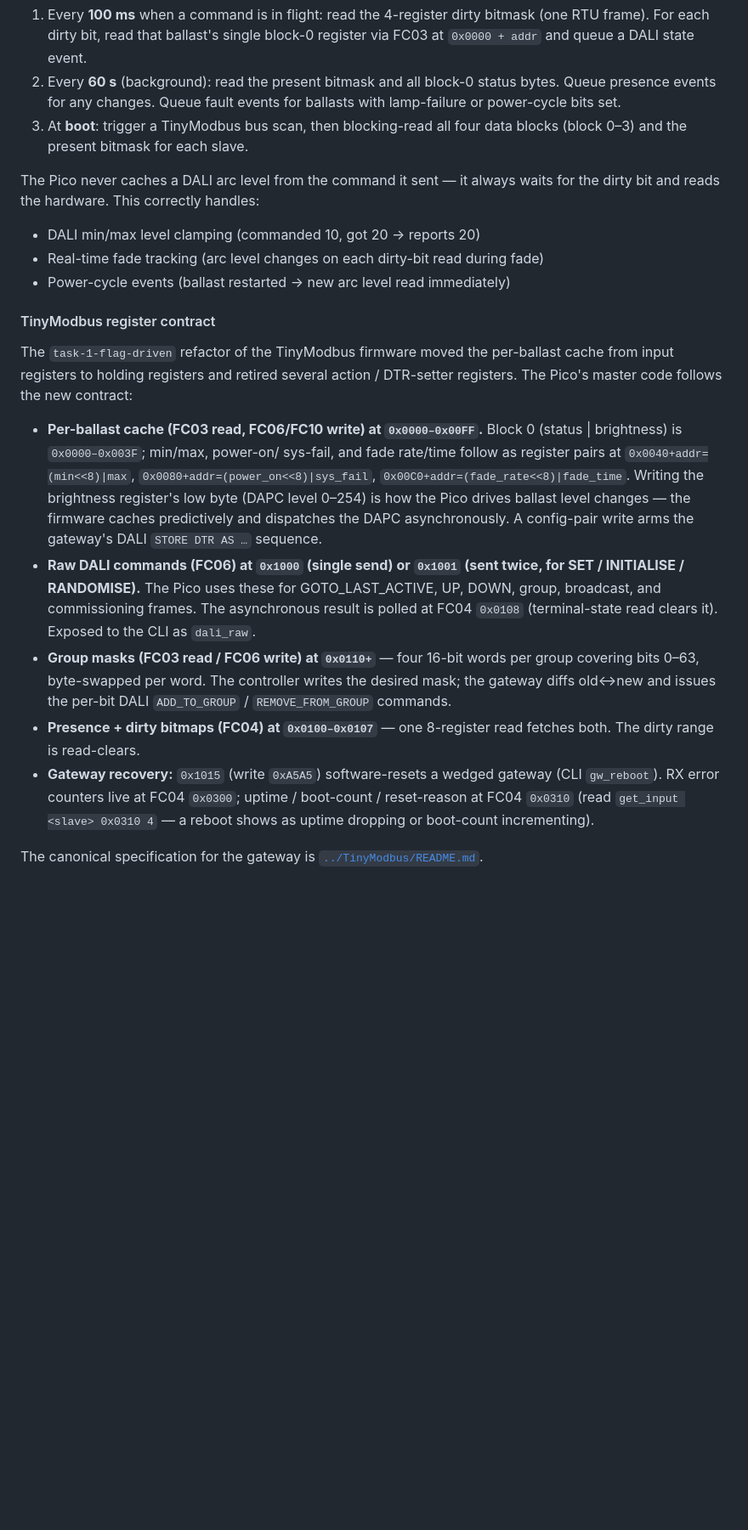
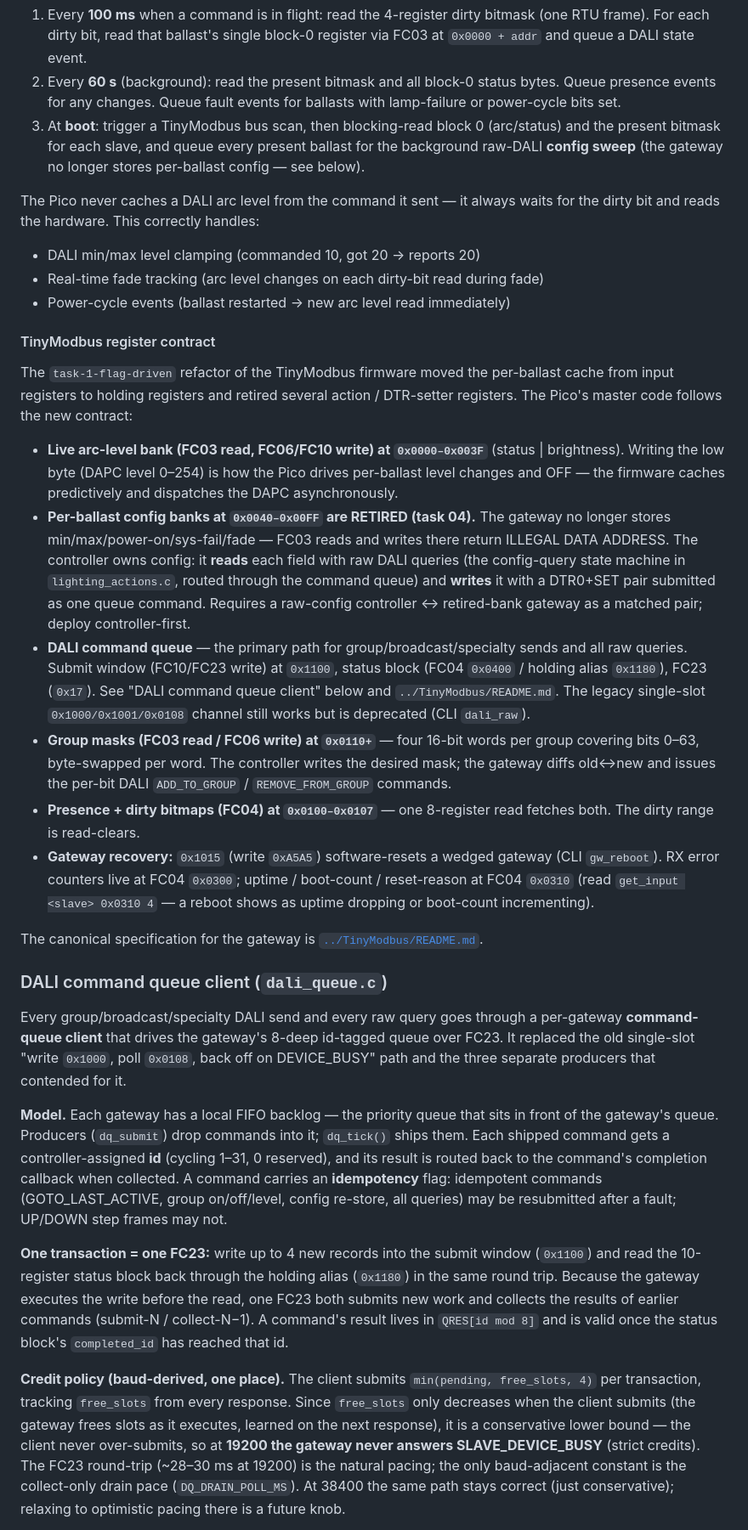
Before and after one commit to brucejcooper/switch_gateway_firmware, a Markdown page: README.md, the part around one of its changes. Shown at 85% size. Rendered like a GitHub page; blank space fills up the shorter version.

```diff
--- a/README.md
+++ b/README.md
@@ -299,8 +303,10 @@ The Pico's polling loop:
 2. Every **60 s** (background): read the present bitmask and all block-0
    status bytes. Queue presence events for any changes. Queue fault events
    for ballasts with lamp-failure or power-cycle bits set.
-3. At **boot**: trigger a TinyModbus bus scan, then blocking-read all four
-   data blocks (block 0–3) and the present bitmask for each slave.
+3. At **boot**: trigger a TinyModbus bus scan, then blocking-read block 0
+   (arc/status) and the present bitmask for each slave, and queue every present
+   ballast for the background raw-DALI **config sweep** (the gateway no longer
+   stores per-ballast config — see below).
 
 The Pico never caches a DALI arc level from the command it sent — it always
 waits for the dirty bit and reads the hardware. This correctly handles:
@@ -315,19 +321,22 @@ per-ballast cache from input registers to holding registers and retired
 several action / DTR-setter registers. The Pico's master code follows the
 new contract:
 
-- **Per-ballast cache (FC03 read, FC06/FC10 write) at `0x0000–0x00FF`.**
-  Block 0 (status | brightness) is `0x0000–0x003F`; min/max, power-on/
-  sys-fail, and fade rate/time follow as register pairs at
-  `0x0040+addr=(min<<8)|max`, `0x0080+addr=(power_on<<8)|sys_fail`,
-  `0x00C0+addr=(fade_rate<<8)|fade_time`. Writing the brightness register's
-  low byte (DAPC level 0–254) is how the Pico drives ballast level changes —
-  the firmware caches predictively and dispatches the DAPC asynchronously.
-  A config-pair write arms the gateway's DALI `STORE DTR AS …` sequence.
-- **Raw DALI commands (FC06) at `0x1000` (single send) or `0x1001` (sent
-  twice, for SET / INITIALISE / RANDOMISE).** The Pico uses these for
-  GOTO_LAST_ACTIVE, UP, DOWN, group, broadcast, and commissioning frames.
-  The asynchronous result is polled at FC04 `0x0108` (terminal-state read
-  clears it). Exposed to the CLI as `dali_raw`.
+- **Live arc-level bank (FC03 read, FC06/FC10 write) at `0x0000–0x003F`**
+  (status | brightness). Writing the low byte (DAPC level 0–254) is how the
+  Pico drives per-ballast level changes and OFF — the firmware caches
+  predictively and dispatches the DAPC asynchronously.
+- **Per-ballast config banks at `0x0040–0x00FF` are RETIRED (task 04).** The
+  gateway no longer stores min/max/power-on/sys-fail/fade — FC03 reads and
+  writes there return ILLEGAL DATA ADDRESS. The controller owns config: it
+  **reads** each field with raw DALI queries (the config-query state machine in
+  `lighting_actions.c`, routed through the command queue) and **writes** it with
+  a DTR0+SET pair submitted as one queue command. Requires a raw-config
+  controller ↔ retired-bank gateway as a matched pair; deploy controller-first.
+- **DALI command queue** — the primary path for group/broadcast/specialty sends
+  and all raw queries. Submit window (FC10/FC23 write) at `0x1100`, status block
+  (FC04 `0x0400` / holding alias `0x1180`), FC23 (`0x17`). See "DALI command
+  queue client" below and `../TinyModbus/README.md`. The legacy single-slot
+  `0x1000/0x1001/0x0108` channel still works but is deprecated (CLI `dali_raw`).
 - **Group masks (FC03 read / FC06 write) at `0x0110+`** — four 16-bit words
   per group covering bits 0–63, byte-swapped per word. The controller writes
   the desired mask; the gateway diffs old↔new and issues the per-bit DALI
@@ -341,3 +350,37 @@ new contract:
 
 The canonical specification for the gateway is
 [`../TinyModbus/README.md`](../TinyModbus/README.md).
+
+### DALI command queue client (`dali_queue.c`)
+
+Every group/broadcast/specialty DALI send and every raw query goes through a
+per-gateway **command-queue client** that drives the gateway's 8-deep id-tagged
+queue over FC23. It replaced the old single-slot "write `0x1000`, poll `0x0108`,
+back off on DEVICE_BUSY" path and the three separate producers that contended
+for it.
+
+**Model.** Each gateway has a local FIFO backlog — the priority queue that sits
+in front of the gateway's queue. Producers (`dq_submit`) drop commands into it;
+`dq_tick()` ships them. Each shipped command gets a controller-assigned **id**
+(cycling 1–31, 0 reserved), and its result is routed back to the command's
+completion callback when collected. A command carries an **idempotency** flag:
+idempotent commands (GOTO_LAST_ACTIVE, group on/off/level, config re-store, all
+queries) may be resubmitted after a fault; UP/DOWN step frames may not.
+
+**One transaction = one FC23:** write up to 4 new records into the submit window
+(`0x1100`) and read the 10-register status block back through the holding alias
+(`0x1180`) in the same round trip. Because the gateway executes the write before
+the read, one FC23 both submits new work and collects the results of earlier
+commands (submit-N / collect-N−1). A command's result lives in `QRES[id mod 8]`
+and is valid once the status block's `completed_id` has reached that id.
+
+**Credit policy (baud-derived, one place).** The client submits
+`min(pending, free_slots, 4)` per transaction, tracking `free_slots` from every
+response. Since `free_slots` only decreases when the client submits (the gateway
+frees slots as it executes, learned on the next response), it is a conservative
+lower bound — the client never over-submits, so at **19200 the gateway never
+answers SLAVE_DEVICE_BUSY** (strict credits). The FC23 round-trip (~28–30 ms at
+19200) is the natural pacing; the only baud-adjacent constant is the collect-only
+drain pace (`DQ_DRAIN_POLL_MS`). At 38400 the same path stays correct (just
+conservative); relaxing to optimistic pacing there is a future knob.
+
```
Also changed, not shown: other parts of README.md (+47 -18 lines).
